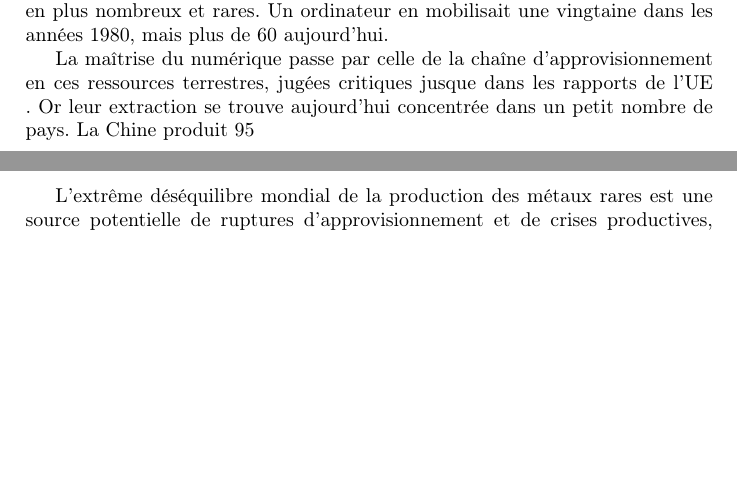
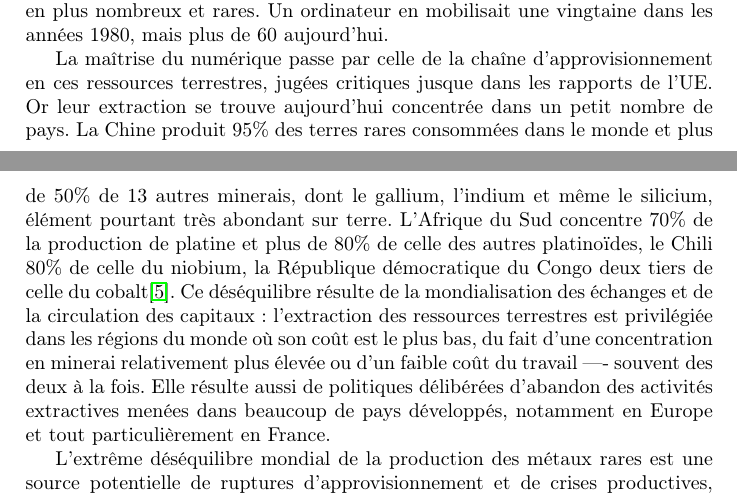
Before and after one commit to x-alternative/numerique, a LaTeX document (document.tex): two parts of pages 5 and 6 of 17 before the commit and two parts of pages 5 and 6 of 18 after it, joined at a grey line, cut so that both start at the same text, the shorter picture padded with empty space. Compiled offline with pdfLaTeX.

Commit message:
fix comments

```diff
--- a/document.tex
+++ b/document.tex
@@ -69,7 +69,7 @@ Le terme « dématérialisation », très largement utilisé pour qualifier la t
 
 La question de la quantité des matériaux constitutifs des machines et des réseaux numériques est directement liée à celle de leur qualité.  Outre les grands métaux tels que l’aluminium, le fer, le silicium, abondants dans la croûte terrestre, et le cuivre qui l’est moins, le numérique mobilise nombre de « petits métaux » ou « métaux technologiques » (tantale, gallium, germanium, etc.) et de terres rares (néodyme, dysprosium, etc.), dont la concentration ne s’exprime plus en pourcentages mais en parties par million. Il mobilise aussi des métaux précieux (or, argent, platinoïdes) dont la concentration dans la croûte terrestre s’exprime en parties par milliard. La miniaturisation des puces, mémoires et appareils numériques et l’accroissement de la capacité des machines informatiques et des réseaux n’ont pu se réaliser qu’au prix du recours à des métaux de plus en plus nombreux et rares. Un ordinateur en mobilisait une vingtaine dans les années 1980, mais plus de 60 aujourd’hui.
 
-La maîtrise du numérique passe par celle de la chaîne d’approvisionnement en ces ressources terrestres, jugées critiques jusque dans les rapports de l’UE . Or leur extraction se trouve aujourd’hui concentrée dans un petit nombre de pays. La Chine produit 95% des terres rares consommées dans le monde et plus de 50\% de 13 autres minerais, dont le gallium, l’indium et même le silicium, élément pourtant très abondant sur terre. L’Afrique du Sud concentre 70\% de la production de platine et plus de 80\% de celle des autres platinoïdes, le Chili 80 % de celle du niobium, la République démocratique du Congo deux tiers de celle du cobalt\cite{eucriticalrawmaterials}. Ce déséquilibre résulte de la mondialisation des échanges et de la circulation des capitaux~: l’extraction des ressources terrestres est privilégiée dans les régions du monde où son coût est le plus bas, du fait d’une concentration en minerai relativement plus élevée ou d’un faible coût du travail –-- souvent des deux à la fois. Elle résulte aussi de politiques délibérées d’abandon des activités extractives menées dans beaucoup de pays développés, notamment en Europe et tout particulièrement en France.
+La maîtrise du numérique passe par celle de la chaîne d’approvisionnement en ces ressources terrestres, jugées critiques jusque dans les rapports de l’UE. Or leur extraction se trouve aujourd’hui concentrée dans un petit nombre de pays. La Chine produit 95\% des terres rares consommées dans le monde et plus de 50\% de 13 autres minerais, dont le gallium, l’indium et même le silicium, élément pourtant très abondant sur terre. L’Afrique du Sud concentre 70\% de la production de platine et plus de 80\% de celle des autres platinoïdes, le Chili 80\% de celle du niobium, la République démocratique du Congo deux tiers de celle du cobalt\cite{eucriticalrawmaterials}. Ce déséquilibre résulte de la mondialisation des échanges et de la circulation des capitaux~: l’extraction des ressources terrestres est privilégiée dans les régions du monde où son coût est le plus bas, du fait d’une concentration en minerai relativement plus élevée ou d’un faible coût du travail –-- souvent des deux à la fois. Elle résulte aussi de politiques délibérées d’abandon des activités extractives menées dans beaucoup de pays développés, notamment en Europe et tout particulièrement en France.
 
 L’extrême déséquilibre mondial de la production des métaux rares est une source potentielle de ruptures d’approvisionnement et de crises productives, voire de conflits. La République Populaire de Chine, par exemple, n’hésite pas à utiliser son quasi-monopole comme levier de négociation comme lors du conflit des îles Senkaku-Diaoyu ou en 2018, lors du bras de fer avec l’administration Trump.
 
```
Also changed, not shown: document.pdf.
